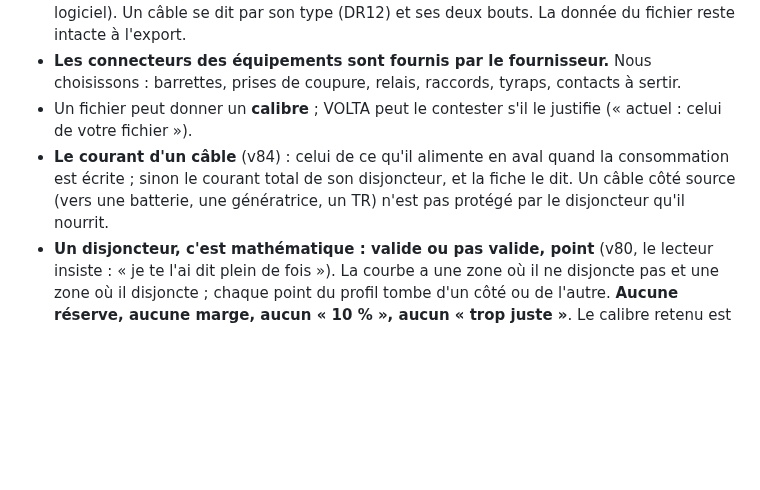
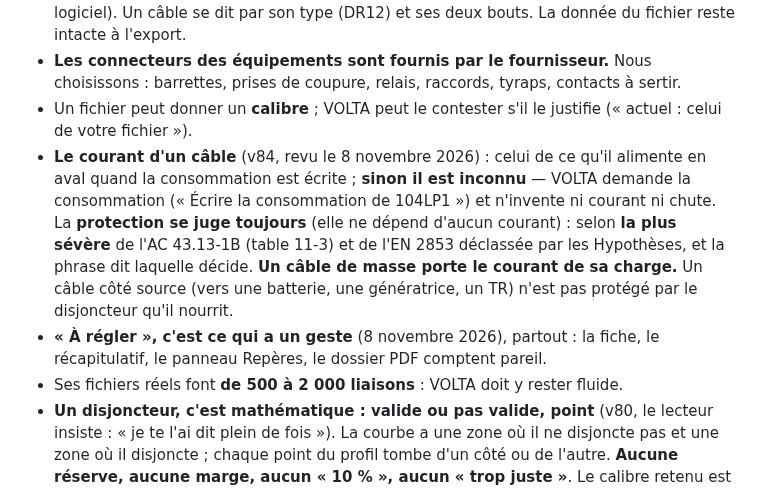
Before and after one commit to martinnathan980-prog/Outil-lectrique-, a Markdown page: CLAUDE.md, the part around the change. Drawn GitHub-style; blank space fills up the shorter version.

Commit message:
La charte, passe 1 : une branche sans consommation écrite a un courant inconnu (la protection toujours jugée, selon la plus sévère des deux règles) ; à régler = ce qui a un geste, partout
Co-Authored-By: Claude Opus 5.5 <noreply@anthropic.com>
Claude-Session: https://claude.ai/code/session_01SJNARvo3EkMZ1PC61moyNM

```diff
--- a/CLAUDE.md
+++ b/CLAUDE.md
@@ -45,9 +45,15 @@ s'écrit ici, le jour même.
 - **Les connecteurs des équipements sont fournis par le fournisseur.** Nous choisissons : barrettes, prises de coupure,
   relais, raccords, tyraps, contacts à sertir.
 - Un fichier peut donner un **calibre** ; VOLTA peut le contester s'il le justifie (« actuel : celui de votre fichier »).
-- **Le courant d'un câble** (v84) : celui de ce qu'il alimente en aval quand la consommation est écrite ; sinon le courant
-  total de son disjoncteur, et la fiche le dit. Un câble côté source (vers une batterie, une génératrice, un TR) n'est pas
+- **Le courant d'un câble** (v84, revu le 8 novembre 2026) : celui de ce qu'il alimente en aval quand la consommation est
+  écrite ; **sinon il est inconnu** — VOLTA demande la consommation (« Écrire la consommation de 104LP1 ») et n'invente ni
+  courant ni chute. La **protection se juge toujours** (elle ne dépend d'aucun courant) : selon **la plus sévère** de l'AC
+  43.13-1B (table 11-3) et de l'EN 2853 déclassée par les Hypothèses, et la phrase dit laquelle décide. **Un câble de
+  masse porte le courant de sa charge.** Un câble côté source (vers une batterie, une génératrice, un TR) n'est pas
   protégé par le disjoncteur qu'il nourrit.
+- **« À régler », c'est ce qui a un geste** (8 novembre 2026), partout : la fiche, le récapitulatif, le panneau Repères,
+  le dossier PDF comptent pareil.
+- Ses fichiers réels font **de 500 à 2 000 liaisons** : VOLTA doit y rester fluide.
 - **Un disjoncteur, c'est mathématique : valide ou pas valide, point** (v80, le lecteur insiste : « je te l'ai dit plein
   de fois »). La courbe a une zone où il ne disjoncte pas et une zone où il disjoncte ; chaque point du profil tombe
   d'un côté ou de l'autre. **Aucune réserve, aucune marge, aucun « 10 % », aucun « trop juste »**. Le calibre retenu est
```
Also changed, not shown: AMELIORATION.md (+4 -0 lines).
